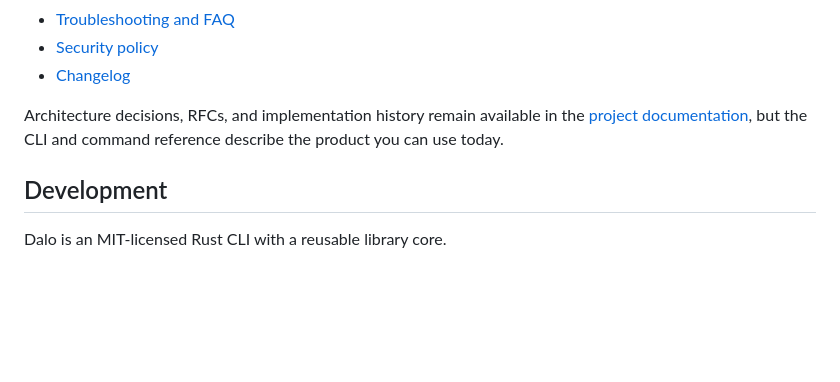
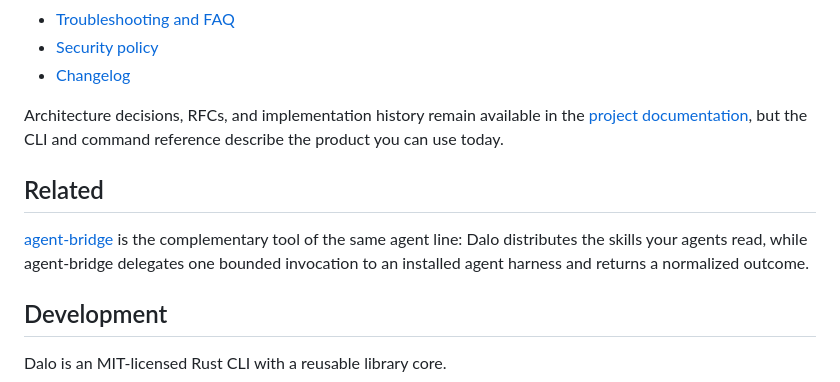
Before and after one commit to sebastian-software/dalo, a Markdown page: README.md, the part around one of its changes. Drawn GitHub-style; blank space fills up the shorter version.

Commit message:
docs: add npm badge and link agent-bridge from the README
Add a `getdalo` npm version badge next to the crates.io badge, and a short
"Related" section pointing at agent-bridge as the complementary tool of the
same agent line: Dalo distributes skills, agent-bridge delegates a single
bounded invocation to an installed harness.

Co-Authored-By: Claude Fable 5.1 <noreply@anthropic.com>
Claude-Session: https://claude.ai/code/session_01LFZKSZqbtZnUT5tSVEB81M

```diff
--- a/README.md
+++ b/README.md
@@ -540,6 +541,13 @@ Architecture decisions, RFCs, and implementation history remain available in
 the [project documentation](docs/), but the CLI and command reference describe
 the product you can use today.
 
+## Related
+
+[agent-bridge](https://github.com/sebastian-software/agent-bridge) is the
+complementary tool of the same agent line: Dalo distributes the skills your
+agents read, while agent-bridge delegates one bounded invocation to an
+installed agent harness and returns a normalized outcome.
+
 ## Development
 
 Dalo is an MIT-licensed Rust CLI with a reusable library core.
```
Also changed, not shown: other parts of README.md (+1 -0 lines).
